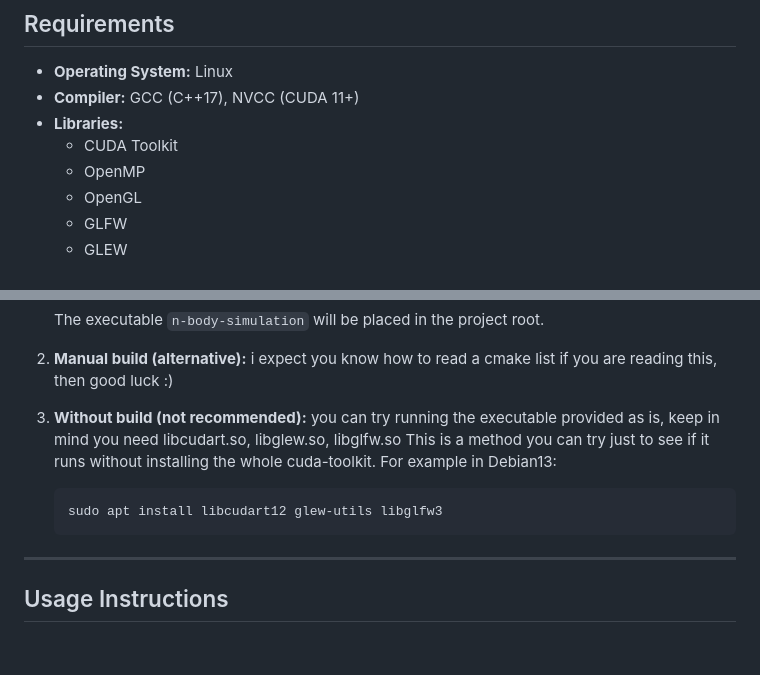
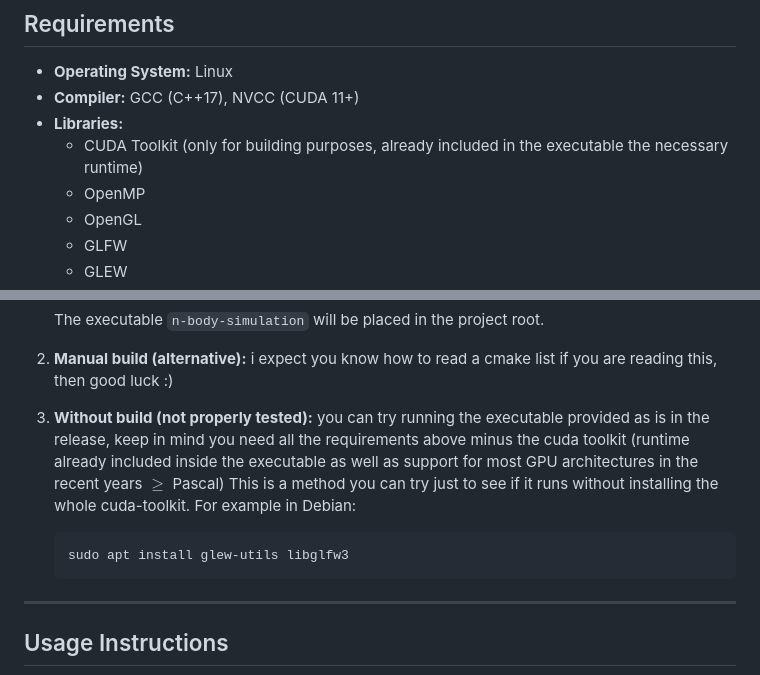
Before and after one commit to tusca99/N-body-simulation, a Markdown page: README.md, 2 parts joined by grey strips. GitHub-like rendering; blank space fills up the shorter version.

Commit message:
Update README with CUDA Toolkit and execution instructions

````diff
--- a/README.md
+++ b/README.md
@@ -50,7 +50,7 @@ You no not need presentation folder to run the project. In fact there is a lot o
 - **Operating System:** Linux
 - **Compiler:** GCC (C++17), NVCC (CUDA 11+)
 - **Libraries:**
-  - CUDA Toolkit
+  - CUDA Toolkit (only for building purposes, already included in the executable the necessary runtime)
   - OpenMP
   - OpenGL
   - GLFW
@@ -78,12 +78,12 @@ You no not need presentation folder to run the project. In fact there is a lot o
 2. **Manual build (alternative):**
   i expect you know how to read a cmake list if you are reading this, then good luck :)
 
-3. **Without build (not recommended):**
-   you can try running the executable provided as is, keep in mind you need libcudart.so, libglew.so, libglfw.so
+3. **Without build (not properly tested):**
+   you can try running the executable provided as is in the release, keep in mind you need all the requirements above minus the cuda toolkit (runtime already included inside the executable as well as support for most GPU architectures in the recent years $\geq$ Pascal)
    This is a method you can try just to see if it runs without installing the whole cuda-toolkit.
-   For example in Debian13:
+   For example in Debian:
      ```bash
-     sudo apt install libcudart12 glew-utils libglfw3
+     sudo apt install glew-utils libglfw3
      ```
 
 ---
````
